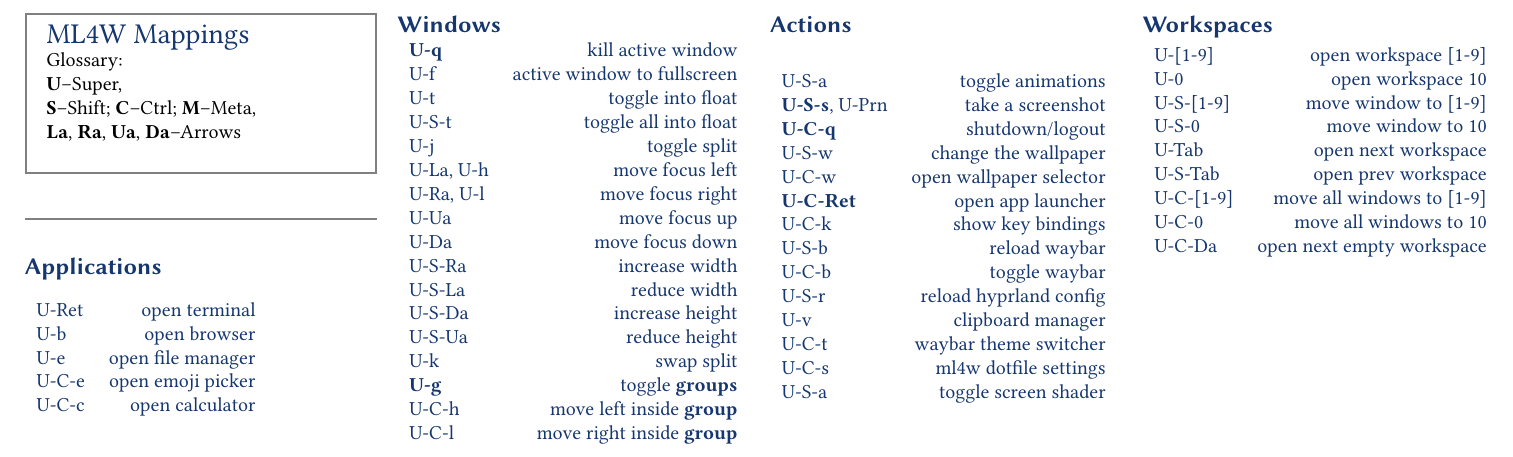
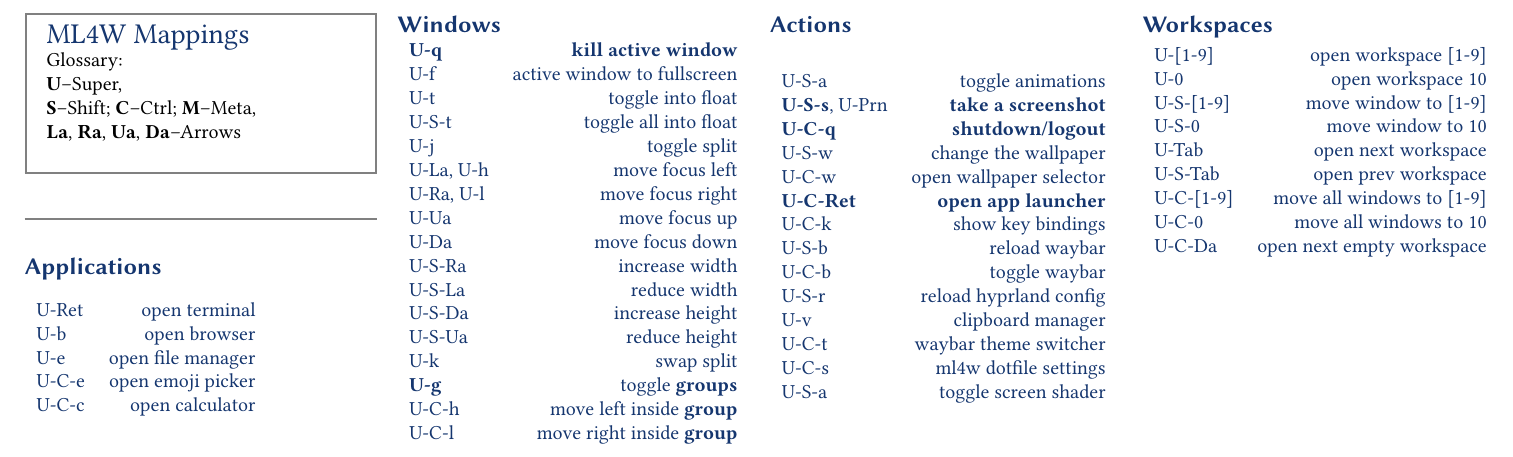
Before and after one commit to Tyrn/cheat-sheets, a LaTeX document (main-ml4w.tex): part of the page, cut so that both start at the same text. Compiled offline with pdfLaTeX.

Commit message:
ML4W Hyprland cheat sheet, essentials to bold

```diff
--- a/main-ml4w.tex
+++ b/main-ml4w.tex
@@ -32,7 +32,7 @@
 \section{Windows}
 
 \begin{tabular}{lr}
-  \textbf{U-q} & kill active window \\
+  \textbf{U-q} & \textbf{kill active window} \\
   U-f & active window to fullscreen \\
   U-t & toggle into float \\
   U-S-t & toggle all into float \\
@@ -55,11 +55,11 @@
 
 \begin{tabular}{lr}
   U-S-a & toggle animations \\
-  \textbf{U-S-s}, U-Prn & take a screenshot \\
-  \textbf{U-C-q} & shutdown/logout \\
+  \textbf{U-S-s}, U-Prn & \textbf{take a screenshot} \\
+    \textbf{U-C-q} & \textbf{shutdown/logout} \\
   U-S-w & change the wallpaper \\
   U-C-w & open wallpaper selector \\
-  \textbf{U-C-Ret} & open app launcher \\
+  \textbf{U-C-Ret} & \textbf{open app launcher} \\
   U-C-k & show key bindings \\
   U-S-b & reload waybar \\
   U-C-b & toggle waybar \\
```
